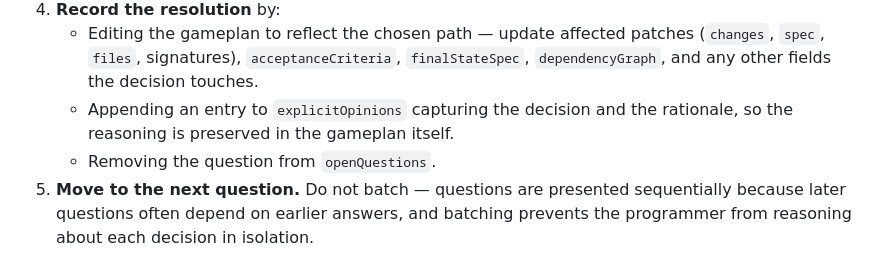
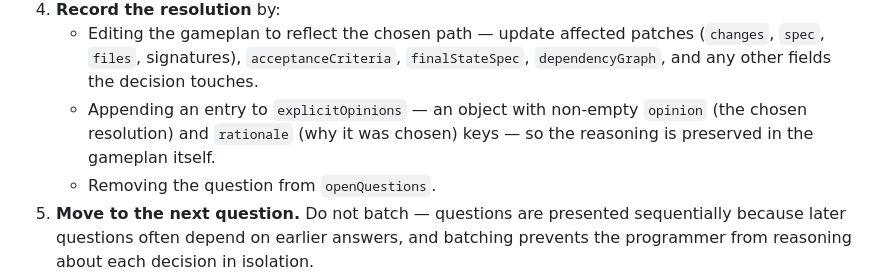
Before and after one commit to flowglad/onton, a Markdown page: skills/write-gameplan/SKILL.md, the part around the change. GitHub-like rendering.

Commit message:
write-gameplan: inline opinion/rationale shape in step 4
Reviewer asked for the explicitOpinions JSON shape to be explicit at
the call site. Schema is already documented in the field table and
example.json, so inlined the field names rather than duplicating the
schema with a nested bullet list.

Co-Authored-By: Claude Opus 4.7 <noreply@anthropic.com>

```diff
--- a/skills/write-gameplan/SKILL.md
+++ b/skills/write-gameplan/SKILL.md
@@ -189,7 +189,7 @@ For each open question, in order:
 3. **Wait for the programmer's decision** before moving on. If they ask for deeper analysis, provide it. If they pick an option you didn't list, accept it. If their resolution conflicts with the spec file or workstream constraints, flag the conflict explicitly and offer to regenerate the gameplan with updated assumptions before proceeding.
 4. **Record the resolution** by:
    - Editing the gameplan to reflect the chosen path — update affected patches (`changes`, `spec`, `files`, signatures), `acceptanceCriteria`, `finalStateSpec`, `dependencyGraph`, and any other fields the decision touches.
-   - Appending an entry to `explicitOpinions` capturing the decision and the rationale, so the reasoning is preserved in the gameplan itself.
+   - Appending an entry to `explicitOpinions` — an object with non-empty `opinion` (the chosen resolution) and `rationale` (why it was chosen) keys — so the reasoning is preserved in the gameplan itself.
    - Removing the question from `openQuestions`.
 5. **Move to the next question.** Do not batch — questions are presented sequentially because later questions often depend on earlier answers, and batching prevents the programmer from reasoning about each decision in isolation.
 
```
